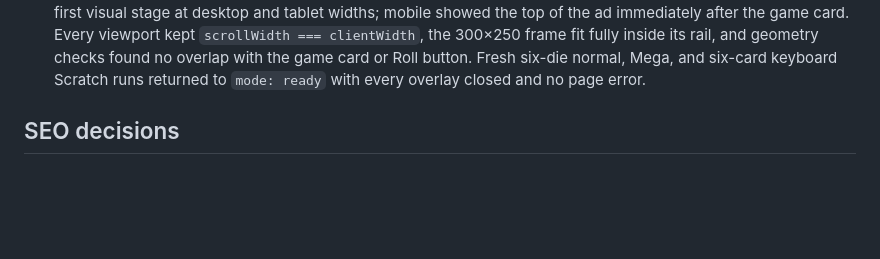
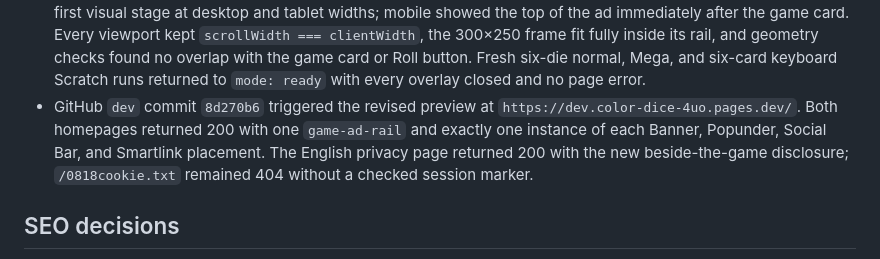
Before and after one commit to olokojoh/color-dice, a Markdown page: progress.md, the part around the change. Drawn GitHub-style; blank space fills up the shorter version.

Commit message:
docs: record game-ad preview verification

```diff
--- a/progress.md
+++ b/progress.md
@@ -59,6 +59,7 @@ Adsterra placement revision (2026-08-18): move the visible Banner and Smartlink
 - GitHub `dev` commit `192685a` triggered the updated branch preview. Both homepages returned 200 and each contained exactly one Banner, Popunder, Social Bar, and Smartlink placement. The English privacy page returned 200 with the four-format disclosure. `/0818cookie.txt` returned 404 and its response contained no checked session marker. Campaign fill and Popunder/Social Bar behavior on the approved custom domain remain post-review production checks.
 - The placement revision moves the Banner and Smartlink from the separate below-copy section into a labeled 300px rail within the first game-stage layout. Wide screens use `color legend | game card | advertising rail`; medium screens keep the game and rail side by side with the legend below; mobile orders the game card, advertising rail, then legend. The rail is a sibling of the game card, never a child or overlay of the controls or result area.
 - Placement verification passed at 1280px, 1024px, and 390px in both languages. The ad rail and game shared the first visual stage at desktop and tablet widths; mobile showed the top of the ad immediately after the game card. Every viewport kept `scrollWidth === clientWidth`, the 300×250 frame fit fully inside its rail, and geometry checks found no overlap with the game card or Roll button. Fresh six-die normal, Mega, and six-card keyboard Scratch runs returned to `mode: ready` with every overlay closed and no page error.
+- GitHub `dev` commit `8d270b6` triggered the revised preview at `https://dev.color-dice-4uo.pages.dev/`. Both homepages returned 200 with one `game-ad-rail` and exactly one instance of each Banner, Popunder, Social Bar, and Smartlink placement. The English privacy page returned 200 with the new beside-the-game disclosure; `/0818cookie.txt` remained 404 without a checked session marker.
 
 ## SEO decisions
 
```
